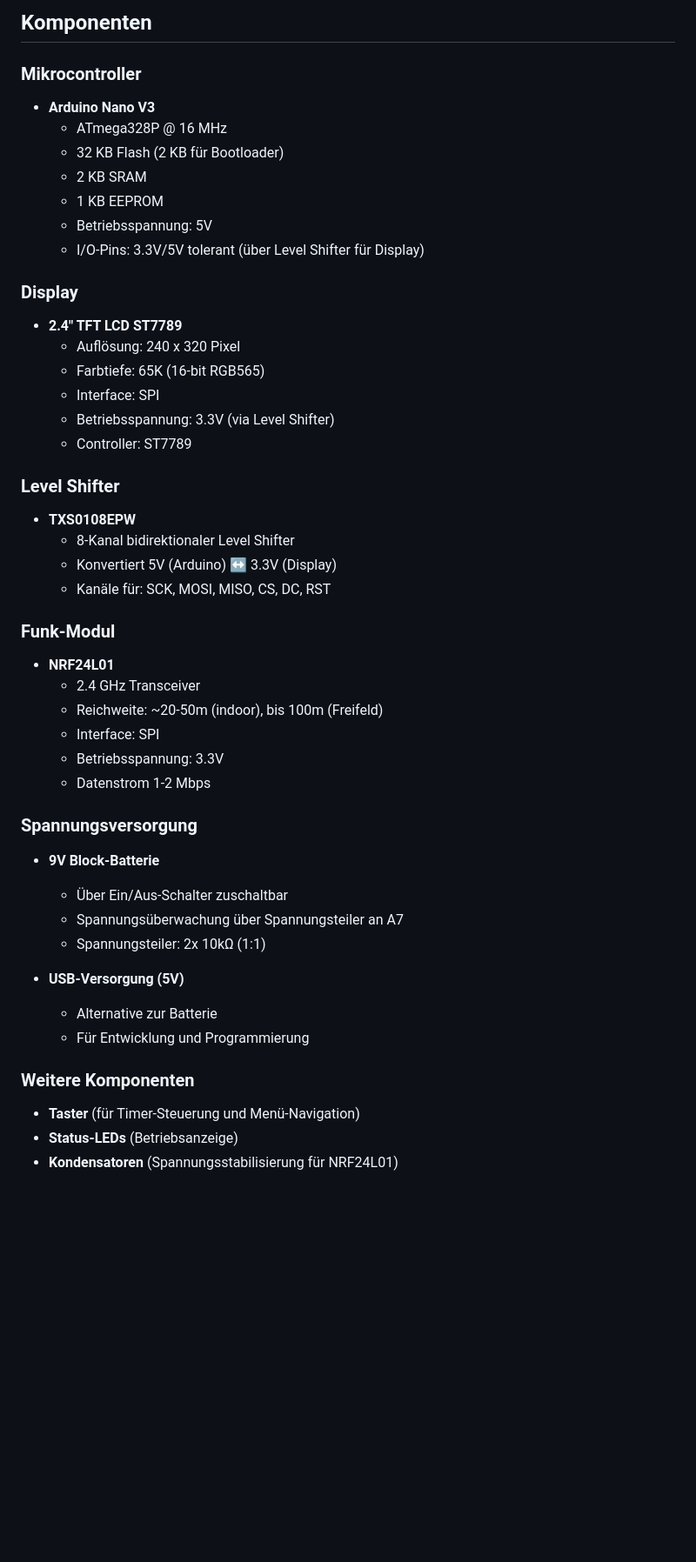
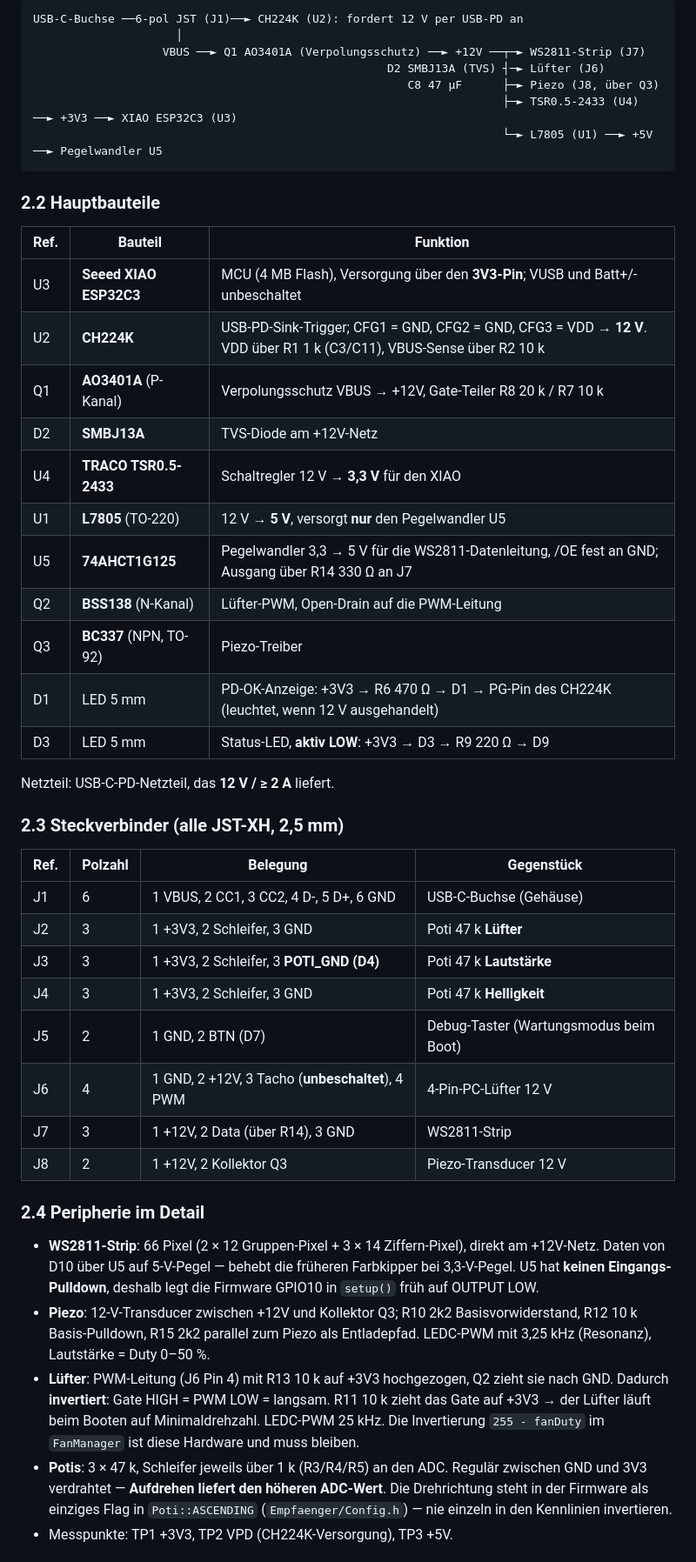
Before and after one commit to oprobst/Bogenampel, a Markdown page: HARDWARE.md, the part around one of its changes. Shown at 87% size. Rendered like a GitHub page; blank space fills up the shorter version.

````diff
--- a/HARDWARE.md
+++ b/HARDWARE.md
@@ -89,48 +127,61 @@ Der Sender ist die Bedieneinheit der Bogenampel und basiert auf einem Arduino Na
 
-## Komponenten
+```text
+USB-C-Buchse ──6-pol JST (J1)──► CH224K (U2): fordert 12 V per USB-PD an
+                     │
+                   VBUS ──► Q1 AO3401A (Verpolungsschutz) ──► +12V ──┬─► WS2811-Strip (J7)
+                                                    D2 SMBJ13A (TVS) ┤─► Lüfter (J6)
+                                                       C8 47 µF      ├─► Piezo (J8, über Q3)
+                                                                     ├─► TSR0.5-2433 (U4) ──► +3V3 ──► XIAO ESP32C3 (U3)
+                                                                     └─► L7805 (U1) ──► +5V ──► Pegelwandler U5
+```
 
-### Mikrocontroller
-- **Arduino Nano V3**
-  - ATmega328P @ 16 MHz
-  - 32 KB Flash (2 KB für Bootloader)
-  - 2 KB SRAM
-  - 1 KB EEPROM
-  - Betriebsspannung: 5V
-  - I/O-Pins: 3.3V/5V tolerant (über Level Shifter für Display)
+### 2.2 Hauptbauteile
 
-### Display
-- **2.4" TFT LCD ST7789**
-  - Auflösung: 240 x 320 Pixel
-  - Farbtiefe: 65K (16-bit RGB565)
-  - Interface: SPI
-  - Betriebsspannung: 3.3V (via Level Shifter)
-  - Controller: ST7789
+| Ref. | Bauteil | Funktion |
+|---|---|---|
+| U3 | **Seeed XIAO ESP32C3** | MCU (4 MB Flash), Versorgung über den **3V3-Pin**; VUSB und Batt+/- unbeschaltet |
+| U2 | **CH224K** | USB-PD-Sink-Trigger; CFG1 = GND, CFG2 = GND, CFG3 = VDD → **12 V**. VDD über R1 1 k (C3/C11), VBUS-Sense über R2 10 k |
+| Q1 | **AO3401A** (P-Kanal) | Verpolungsschutz VBUS → +12V, Gate-Teiler R8 20 k / R7 10 k |
+| D2 | **SMBJ13A** | TVS-Diode am +12V-Netz |
+| U4 | **TRACO TSR0.5-2433** | Schaltregler 12 V → **3,3 V** für den XIAO |
+| U1 | **L7805** (TO-220) | 12 V → **5 V**, versorgt **nur** den Pegelwandler U5 |
+| U5 | **74AHCT1G125** | Pegelwandler 3,3 → 5 V für die WS2811-Datenleitung, /OE fest an GND; Ausgang über R14 330 Ω an J7 |
+| Q2 | **BSS138** (N-Kanal) | Lüfter-PWM, Open-Drain auf die PWM-Leitung |
+| Q3 | **BC337** (NPN, TO-92) | Piezo-Treiber |
+| D1 | LED 5 mm | PD-OK-Anzeige: +3V3 → R6 470 Ω → D1 → PG-Pin des CH224K (leuchtet, wenn 12 V ausgehandelt) |
+| D3 | LED 5 mm | Status-LED, **aktiv LOW**: +3V3 → D3 → R9 220 Ω → D9 |
 
-### Level Shifter
-- **TXS0108EPW**
-  - 8-Kanal bidirektionaler Level Shifter
-  - Konvertiert 5V (Arduino) ↔ 3.3V (Display)
-  - Kanäle für: SCK, MOSI, MISO, CS, DC, RST
+Netzteil: USB-C-PD-Netzteil, das **12 V / ≥ 2 A** liefert.
 
-### Funk-Modul
-- **NRF24L01**
-  - 2.4 GHz Transceiver
-  - Reichweite: ~20-50m (indoor), bis 100m (Freifeld)
-  - Interface: SPI
-  - Betriebsspannung: 3.3V
-  - Datenstrom 1-2 Mbps
+### 2.3 Steckverbinder (alle JST-XH, 2,5 mm)
 
-### Spannungsversorgung
-- **9V Block-Batterie**
-  - Über Ein/Aus-Schalter zuschaltbar
-  - Spannungsüberwachung über Spannungsteiler an A7
-  - Spannungsteiler: 2x 10kΩ (1:1)
+| Ref. | Polzahl | Belegung | Gegenstück |
+|---|---|---|---|
+| J1 | 6 | 1 VBUS, 2 CC1, 3 CC2, 4 D-, 5 D+, 6 GND | USB-C-Buchse (Gehäuse) |
+| J2 | 3 | 1 +3V3, 2 Schleifer, 3 GND | Poti 47 k **Lüfter** |
+| J3 | 3 | 1 +3V3, 2 Schleifer, 3 **POTI_GND (D4)** | Poti 47 k **Lautstärke** |
+| J4 | 3 | 1 +3V3, 2 Schleifer, 3 GND | Poti 47 k **Helligkeit** |
+| J5 | 2 | 1 GND, 2 BTN (D7) | Debug-Taster (Wartungsmodus beim Boot) |
+| J6 | 4 | 1 GND, 2 +12V, 3 Tacho (**unbeschaltet**), 4 PWM | 4-Pin-PC-Lüfter 12 V |
+| J7 | 3 | 1 +12V, 2 Data (über R14), 3 GND | WS2811-Strip |
+| J8 | 2 | 1 +12V, 2 Kollektor Q3 | Piezo-Transducer 12 V |
 
-- **USB-Versorgung (5V)**
-  - Alternative zur Batterie
-  - Für Entwicklung und Programmierung
+### 2.4 Peripherie im Detail
 
-### Weitere Komponenten
-- **Taster** (für Timer-Steuerung und Menü-Navigation)
-- **Status-LEDs** (Betriebsanzeige)
-- **Kondensatoren** (Spannungsstabilisierung für NRF24L01)
+- **WS2811-Strip**: 66 Pixel (2 × 12 Gruppen-Pixel + 3 × 14 Ziffern-Pixel), direkt am
+  +12V-Netz. Daten von D10 über U5 auf 5-V-Pegel — behebt die früheren Farbkipper bei
+  3,3-V-Pegel. U5 hat **keinen Eingangs-Pulldown**, deshalb legt die Firmware GPIO10 in
+  `setup()` früh auf OUTPUT LOW.
+- **Piezo**: 12-V-Transducer zwischen +12V und Kollektor Q3; R10 2k2 Basisvorwiderstand,
+  R12 10 k Basis-Pulldown, R15 2k2 parallel zum Piezo als Entladepfad. LEDC-PWM mit
+  3,25 kHz (Resonanz), Lautstärke = Duty 0–50 %.
+- **Lüfter**: PWM-Leitung (J6 Pin 4) mit R13 10 k auf +3V3 hochgezogen, Q2 zieht sie
+  nach GND. Dadurch **invertiert**: Gate HIGH = PWM LOW = langsam. R11 10 k zieht das Gate
+  auf +3V3 → der Lüfter läuft beim Booten auf Minimaldrehzahl. LEDC-PWM 25 kHz. Die
+  Invertierung `255 - fanDuty` im `FanManager` ist diese Hardware und muss bleiben.
+- **Potis**: 3 × 47 k, Schleifer jeweils über 1 k (R3/R4/R5) an den ADC. Regulär zwischen
+  GND und 3V3 verdrahtet — **Aufdrehen liefert den höheren ADC-Wert**. Die Drehrichtung
+  steht in der Firmware als einziges Flag in `Poti::ASCENDING` (`Empfaenger/Config.h`) —
+  nie einzeln in den Kennlinien invertieren.
+- Messpunkte: TP1 +3V3, TP2 VPD (CH224K-Versorgung), TP3 +5V.
+
````
Also changed, not shown: other parts of HARDWARE.md (+186 -328 lines), README.md (+22 -4 lines), doc/20260730_234701.jpg, doc/20261009_193534-2.jpg (added), doc/druckteile.png (added).
